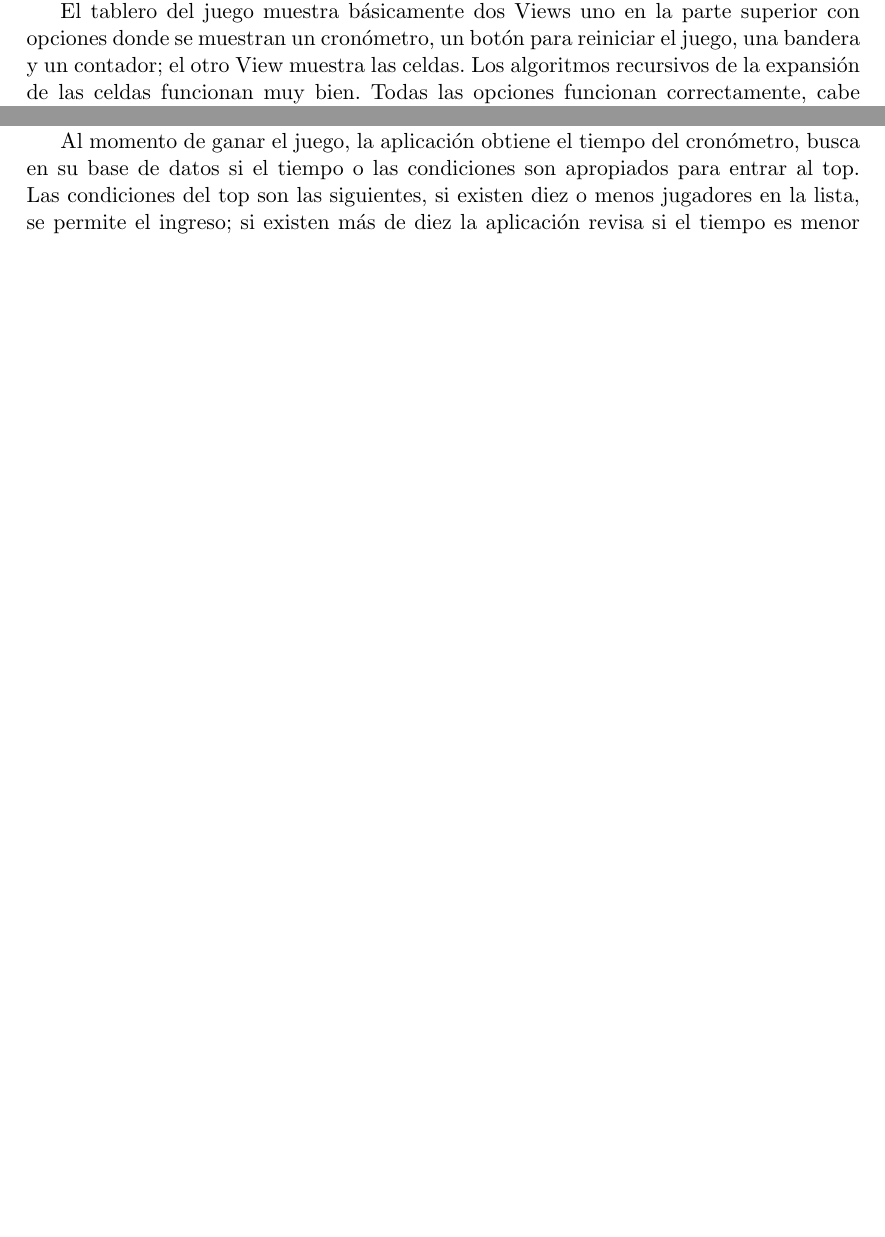
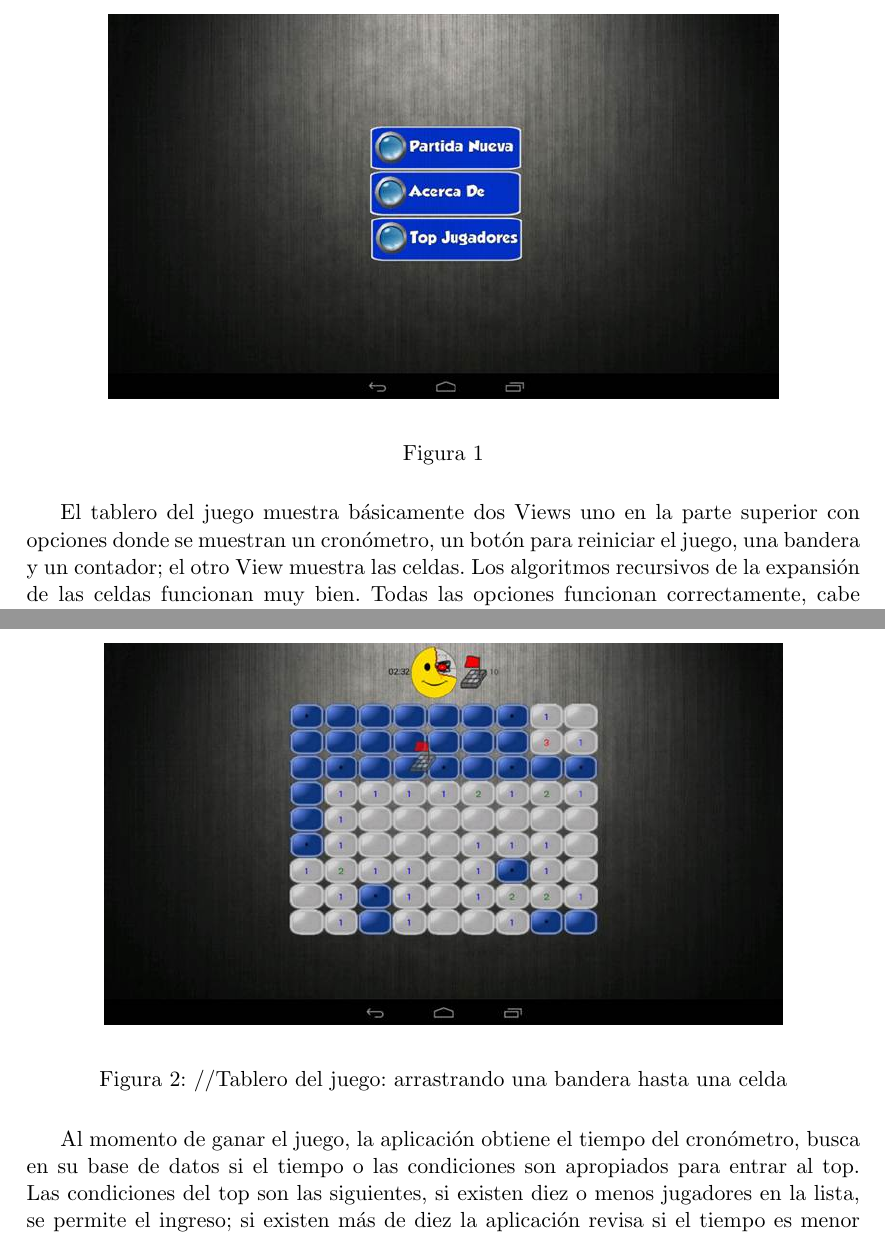
Before and after one commit to jorenver/LP_Proyecto_Buscaminas, a LaTeX document (Documentacion.tex): two parts of pages 1 and 2 of 2 before the commit and two parts of pages 2 and 3 of 3 after it, joined at a grey line, cut at the place of the change, the shorter picture padded with empty space. Compiled offline with pdfLaTeX.

Commit message:
He agregado imagenes en la seccion alcance de la documentacion

```diff
--- a/Documentacion.tex
+++ b/Documentacion.tex
@@ -79,9 +79,28 @@ Your text goes here.
 El proyecto fue escrito en la versión de Android 4.3, con lo cual sólo funcionaría correctamente en dispositivos avanzados.
 Nuestro proyecto al inicio  muestra un menú de opciones para elegir entre: Partida Nueva, Acerca De y Top Jugadores, como se muestra en la fig1. La opción Partida Nueva muestra otra actividad para elegir entre tres niveles, Fácil, Intermedio y Experto, la opción de personalizar el número de filas, columnas y bombas del tablero no ha sido implementada.
 
+\begin{figure}[H]
+ \begin{center}
+    \includegraphics{imagenes_Documentacion/fig1}
+\end{center}
+\caption {}
+\label{Figura 1}
+\end{figure}
+
+
+
 El tablero del juego muestra básicamente dos Views uno en la parte superior con opciones donde se muestran un cronómetro, un botón para reiniciar el juego, una bandera y un contador; el otro View muestra las celdas.  Los algoritmos recursivos de la expansión de las celdas funcionan muy bien. Todas las opciones  funcionan correctamente, cabe destacar que en el proyecto si fue posible implementar un drag and drop para arrastrar la bandera y ubicarla en la celda, además se puede desde cualquier celda arrastrar la bandera para ser colocada en otra celda o ser eliminada soltándose en un sitio libre de celdas. Fig2
 
 Tenemos implementado varias formas de ganar el juego: una de ellas consiste en descubrir todas las celdas sin minas, pudiendo usar o no usar las banderas; otra manera es que en el momento de haber colocado banderas en todas las celdas con bombas, automáticamente se descubren las celdas que no han sido descubiertas y se gana el juego. Esta última forma se implementó para que el acto de ganar sea más rápido porque el juego también consiste en ganar en el menor tiempo posible y romper records. En el juego existe una cantidad de banderas infinitas, es posible llenar todo el tablero con ellas y seguir arrastrando aunque no haya espacio para ponerlas, en esta situación el contador no es afectado.
+
+\begin{figure}[H]
+ \begin{center}
+    \includegraphics{imagenes_Documentacion/fig2}
+\end{center}
+\caption {//Tablero del juego: arrastrando una bandera hasta una celda}
+\label{Figura 2}
+\end{figure}
+
 
 Al momento de ganar el juego, la aplicación obtiene el tiempo del cronómetro, busca en su base de datos si el tiempo o las condiciones son apropiados para entrar al top. Las condiciones del top son las siguientes, si existen diez o menos jugadores en la lista, se permite el ingreso; si existen más de diez la aplicación revisa si el tiempo es menor a alguno de los existentes y permite el ingreso.  Así como lo implementamos se permite tener infinitos jugadores en la lista.
 La base de datos consiste en tres  ficheros .txt (uno para cada nivel) que son guardados en la memoria interna del dispositivo, los datos son presentados al usuario, ordenados de forma descendiente y usando un TableHost para visualizar mejor los resultados.
```
Also changed, not shown: Documentacion.pdf, imagenes_Documentacion/fig1.jpg (added), imagenes_Documentacion/fig2.jpg (added).
